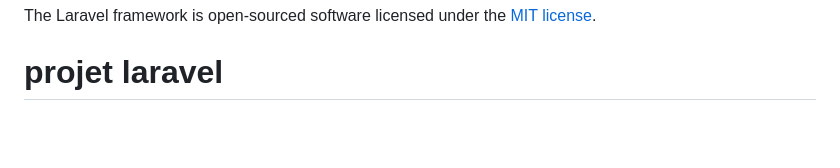
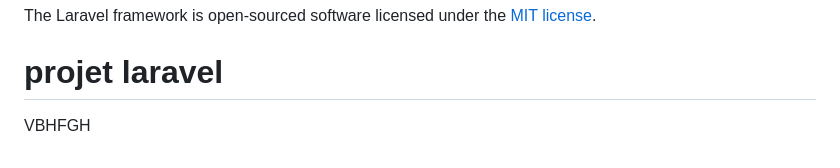
Before and after one commit to SmdIoufy/Gestion-Tontine, a Markdown page: README.md, the part around the change. Drawn GitHub-style; blank space fills up the shorter version.

Commit message:
modification fichier REDME

```diff
--- a/README.md
+++ b/README.md
@@ -66,3 +66,4 @@ If you discover a security vulnerability within Laravel, please send an e-mail t
 The Laravel framework is open-sourced software licensed under the [MIT license](https://opensource.org/licenses/MIT).
 
 # projet laravel
+VBHFGH
```
